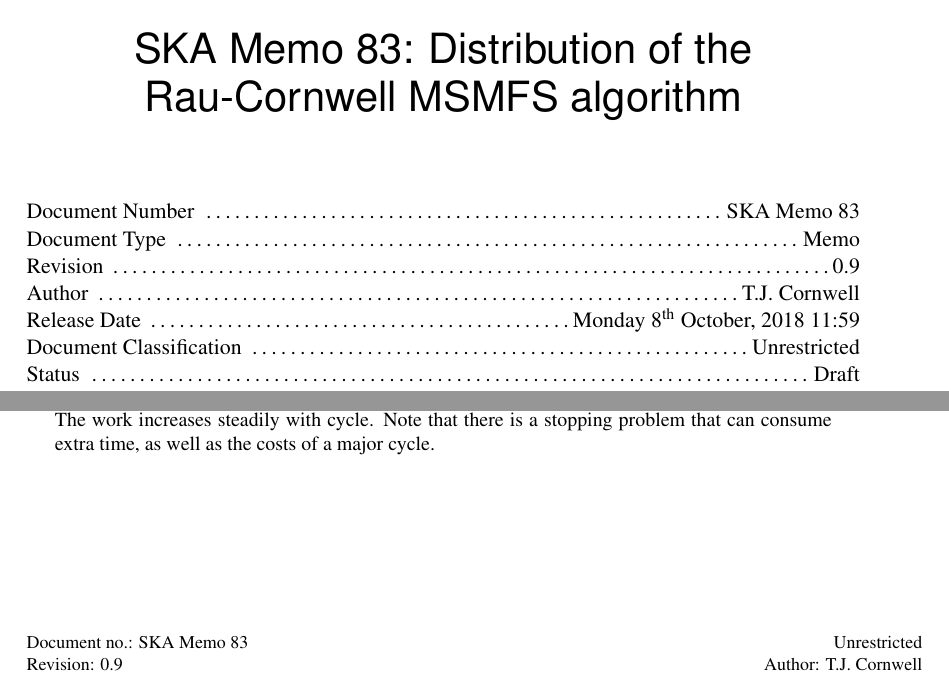
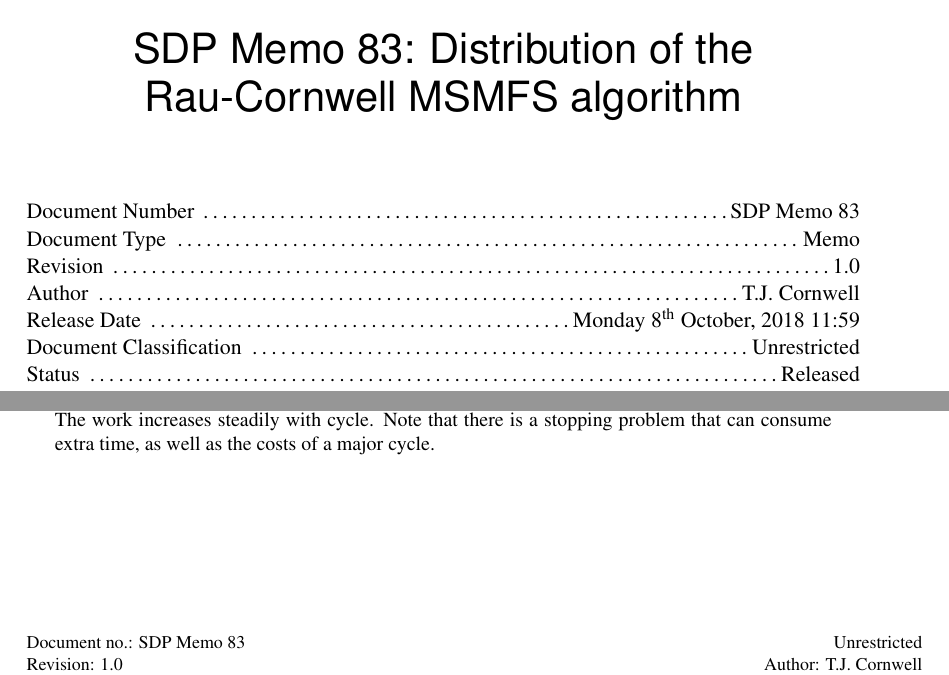
Before and after one commit to timcornwell/sdp-msmfs, a LaTeX document (mmm-minorcycle-ska.tex): two parts of pages 1 and 37 of 37, joined at a grey line, cut so that both start at the same text. Compiled offline with pdfLaTeX.

Commit message:
Change SKA to SDP memo

```diff
--- a/mmm-minorcycle-ska.tex
+++ b/mmm-minorcycle-ska.tex
@@ -46,14 +46,14 @@
 
 % Enter here some information needed to fill in the template Title to appear
 % on the front pages (will be filled in via the \sdpfrontpage command)
-\newcommand{\bigdoctitle}{SKA Memo 83: Distribution of the Rau-Cornwell MSMFS algorithm \xspace}
+\newcommand{\bigdoctitle}{SDP Memo 83: Distribution of the Rau-Cornwell MSMFS algorithm \xspace}
 % Title to go in the "Document Status Sheet" Document number
 \newcommand{\doctype}{Memo}
-\newcommand{\docnr}{SKA Memo 83\xspace}
+\newcommand{\docnr}{SDP Memo 83\xspace}
 % Context
 \newcommand{\context}{(SDP.PIP)}
 % Revision
-\newcommand{\revision}{0.9\xspace}
+\newcommand{\revision}{1.0\xspace}
 % Author(s)
 \newcommand{\docauthor}{T.J.\ Cornwell\xspace}
 % Lead author (goes in the footer)
@@ -75,7 +75,7 @@
 % Document classification
 \newcommand{\classification}{Unrestricted}
 % Status of the document (draft/final/etc.)
-\newcommand{\docstatus}{Draft\xspace}
+\newcommand{\docstatus}{Released\xspace}
 
 % The definitions below are used for the signature tables in the preamble of
 % the document
```
